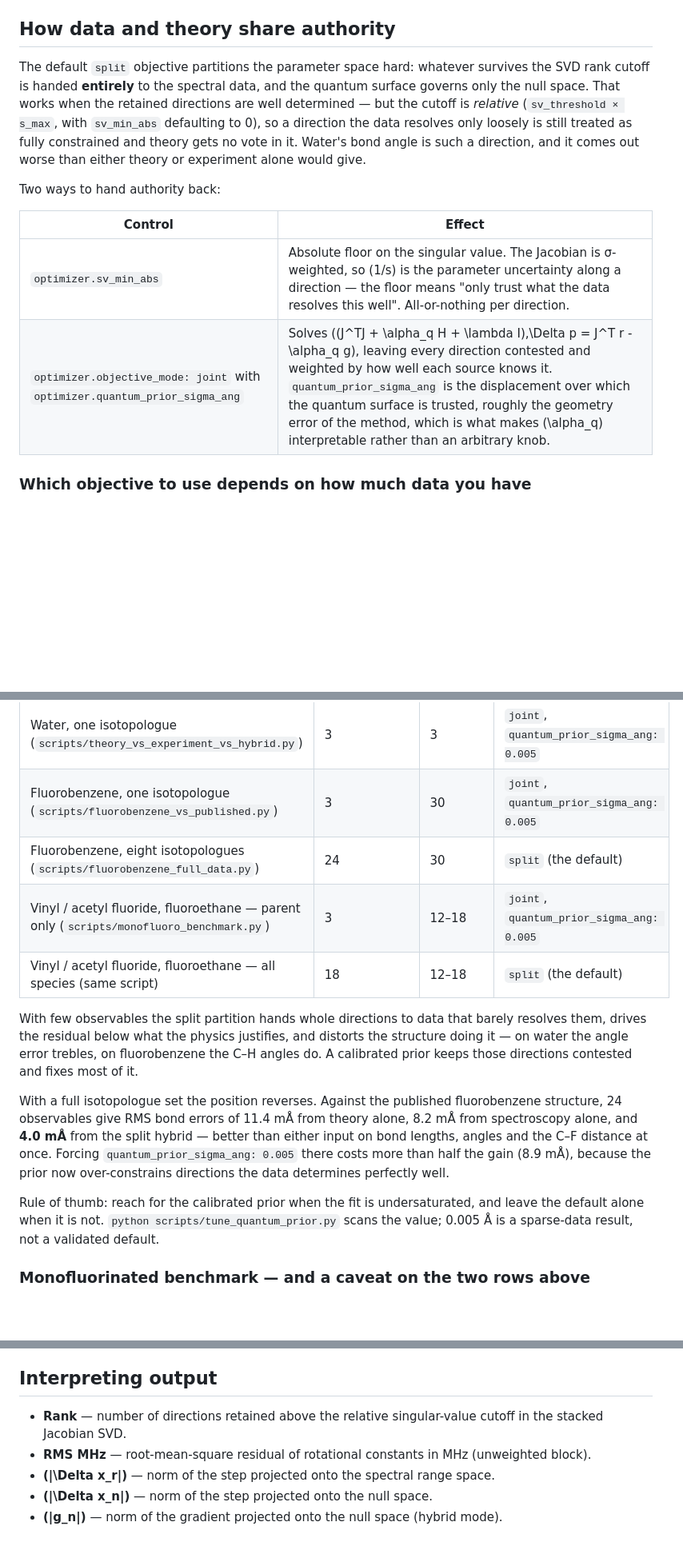
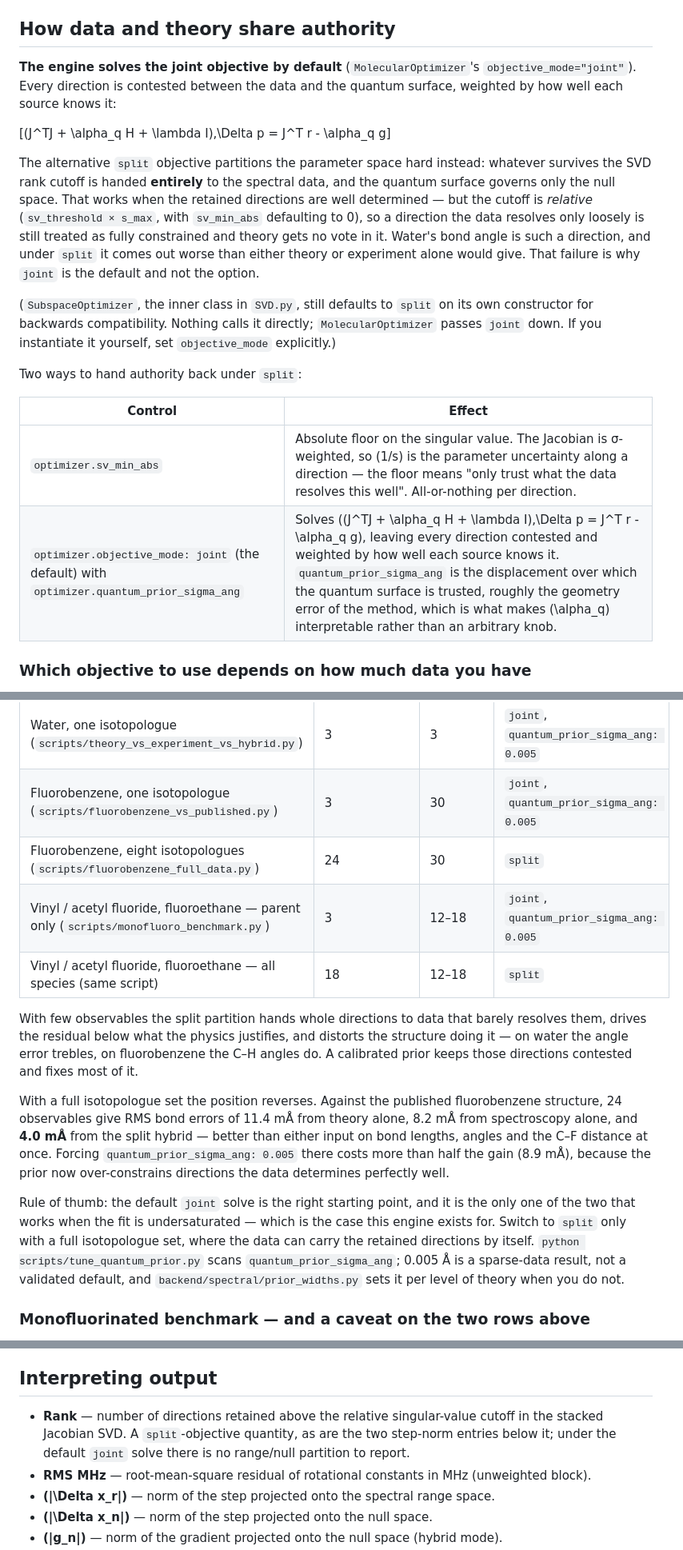
Before and after one commit to Nathan-W123/Quantize, a Markdown page: README.md, 3 parts joined by grey strips. Shown at 80% size. Rendered like a GitHub page; blank space fills up the shorter version.

Commit message:
Say that the engine solves the joint objective, because it does
The README led with the SVD range/null split as the method and called the
joint objective an "option", in four places: the Core idea bullets, the
module table's description of SVD.py, the opening of "How data and theory
share authority" ("The default `split` objective"), and two rows of the
which-objective table marked "(the default)".

MolecularOptimizer -- the engine's entry point and the only thing that
constructs a SubspaceOptimizer -- has defaulted to
objective_mode="joint" at quantize.py:321 for as long as the flag has
existed. The `split` default sitting at SVD.py:78 is the inner class's
own constructor, which nothing in the repository calls directly; the one
call site passes joint down. So the front page described a configuration
nobody runs, and described the one everybody runs as an afterthought.

This matters beyond tidiness. The whole research claim is that combining
a quantum surface with isotopic rotational data in ONE objective beats
either alone, and the joint solve is where that combination happens: it
contests every direction and weights it by how well each source knows
it. The split partition does the opposite -- it hands whole directions
to one source and shuts the other out -- and the README's own water
result is that doing so makes the angle worse than either input alone.
That failure is the reason joint is the default, so the document now
says so where it previously implied the reverse.

The split objective is kept and still described, including the measured
case where it genuinely wins (fluorobenzene with eight isotopologues, 24
observables: 4.0 mA against theory's 11.4 and spectroscopy's 8.2). It is
now framed as the alternative for a saturated fit rather than as the
method, the SubspaceOptimizer constructor default is documented as the
back-compatibility wart it is, and the range/null diagnostics in the
glossary are marked as split-only quantities, since under the default
solve there is no partition to report.

Co-Authored-By: Claude Opus 5 <noreply@anthropic.com>
Claude-Session: https://claude.ai/code/session_01TP1D7Eae7xQ4mQhz4Z9inG

```diff
--- a/README.md
+++ b/README.md
@@ -81,21 +83,33 @@ constraints, and published CO/H₂O constants — no Psi4 or ORCA needed).
 
 ## How data and theory share authority
 
-The default `split` objective partitions the parameter space hard: whatever
-survives the SVD rank cutoff is handed **entirely** to the spectral data, and the
-quantum surface governs only the null space. That works when the retained
-directions are well determined — but the cutoff is *relative*
+**The engine solves the joint objective by default** (`MolecularOptimizer`'s
+`objective_mode="joint"`). Every direction is contested between the data and the
+quantum surface, weighted by how well each source knows it:
+
+\[(J^TJ + \alpha_q H + \lambda I)\,\Delta p = J^T r - \alpha_q g\]
+
+The alternative `split` objective partitions the parameter space hard instead:
+whatever survives the SVD rank cutoff is handed **entirely** to the spectral
+data, and the quantum surface governs only the null space. That works when the
+retained directions are well determined — but the cutoff is *relative*
 (`sv_threshold × s_max`, with `sv_min_abs` defaulting to 0), so a direction the
 data resolves only loosely is still treated as fully constrained and theory gets
-no vote in it. Water's bond angle is such a direction, and it comes out worse
-than either theory or experiment alone would give.
+no vote in it. Water's bond angle is such a direction, and under `split` it comes
+out worse than either theory or experiment alone would give. That failure is why
+`joint` is the default and not the option.
 
-Two ways to hand authority back:
+(`SubspaceOptimizer`, the inner class in `SVD.py`, still defaults to `split` on
+its own constructor for backwards compatibility. Nothing calls it directly;
+`MolecularOptimizer` passes `joint` down. If you instantiate it yourself, set
+`objective_mode` explicitly.)
+
+Two ways to hand authority back under `split`:
 
 | Control | Effect |
 |---------|--------|
 | `optimizer.sv_min_abs` | Absolute floor on the singular value. The Jacobian is σ-weighted, so \(1/s\) is the parameter uncertainty along a direction — the floor means "only trust what the data resolves this well". All-or-nothing per direction. |
-| `optimizer.objective_mode: joint` with `optimizer.quantum_prior_sigma_ang` | Solves \((J^TJ + \alpha_q H + \lambda I)\,\Delta p = J^T r - \alpha_q g\), leaving every direction contested and weighted by how well each source knows it. `quantum_prior_sigma_ang` is the displacement over which the quantum surface is trusted, roughly the geometry error of the method, which is what makes \(\alpha_q\) interpretable rather than an arbitrary knob. |
+| `optimizer.objective_mode: joint` (the default) with `optimizer.quantum_prior_sigma_ang` | Solves \((J^TJ + \alpha_q H + \lambda I)\,\Delta p = J^T r - \alpha_q g\), leaving every direction contested and weighted by how well each source knows it. `quantum_prior_sigma_ang` is the displacement over which the quantum surface is trusted, roughly the geometry error of the method, which is what makes \(\alpha_q\) interpretable rather than an arbitrary knob. |
 
 ### Which objective to use depends on how much data you have
 
@@ -106,9 +120,9 @@ dataset. Two measured cases:
 |------|-------------|--------------|----------------|
 | Water, one isotopologue (`scripts/theory_vs_experiment_vs_hybrid.py`) | 3 | 3 | `joint`, `quantum_prior_sigma_ang: 0.005` |
 | Fluorobenzene, one isotopologue (`scripts/fluorobenzene_vs_published.py`) | 3 | 30 | `joint`, `quantum_prior_sigma_ang: 0.005` |
-| Fluorobenzene, eight isotopologues (`scripts/fluorobenzene_full_data.py`) | 24 | 30 | `split` (the default) |
+| Fluorobenzene, eight isotopologues (`scripts/fluorobenzene_full_data.py`) | 24 | 30 | `split` |
 | Vinyl / acetyl fluoride, fluoroethane — parent only (`scripts/monofluoro_benchmark.py`) | 3 | 12–18 | `joint`, `quantum_prior_sigma_ang: 0.005` |
-| Vinyl / acetyl fluoride, fluoroethane — all species (same script) | 18 | 12–18 | `split` (the default) |
+| Vinyl / acetyl fluoride, fluoroethane — all species (same script) | 18 | 12–18 | `split` |
 
 With few observables the split partition hands whole directions to data that
 barely resolves them, drives the residual below what the physics justifies, and
@@ -124,9 +138,13 @@ at once. Forcing `quantum_prior_sigma_ang: 0.005` there costs more than half the
 gain (8.9 mÅ), because the prior now over-constrains directions the data
 determines perfectly well.
 
-Rule of thumb: reach for the calibrated prior when the fit is undersaturated,
-and leave the default alone when it is not. `python scripts/tune_quantum_prior.py`
-scans the value; 0.005 Å is a sparse-data result, not a validated default.
+Rule of thumb: the default `joint` solve is the right starting point, and it is
+the only one of the two that works when the fit is undersaturated — which is the
+case this engine exists for. Switch to `split` only with a full isotopologue set,
+where the data can carry the retained directions by itself.
+`python scripts/tune_quantum_prior.py` scans `quantum_prior_sigma_ang`; 0.005 Å
+is a sparse-data result, not a validated default, and
+`backend/spectral/prior_widths.py` sets it per level of theory when you do not.
 
 ### Monofluorinated benchmark — and a caveat on the two rows above
 
@@ -395,7 +413,7 @@ On Windows, you can instead set `orca_exe` in `BASE_SETTINGS` to your `orca.exe`
 
 ## Interpreting output
 
-- **Rank** — number of directions retained above the relative singular-value cutoff in the stacked Jacobian SVD.
+- **Rank** — number of directions retained above the relative singular-value cutoff in the stacked Jacobian SVD. A `split`-objective quantity, as are the two step-norm entries below it; under the default `joint` solve there is no range/null partition to report.
 - **RMS MHz** — root-mean-square residual of rotational constants in MHz (unweighted block).
 - **\(\|\Delta x_r\|\)** — norm of the step projected onto the spectral range space.
 - **\(\|\Delta x_n\|\)** — norm of the step projected onto the null space.
```
Also changed, not shown: other parts of README.md (+5 -3 lines).
